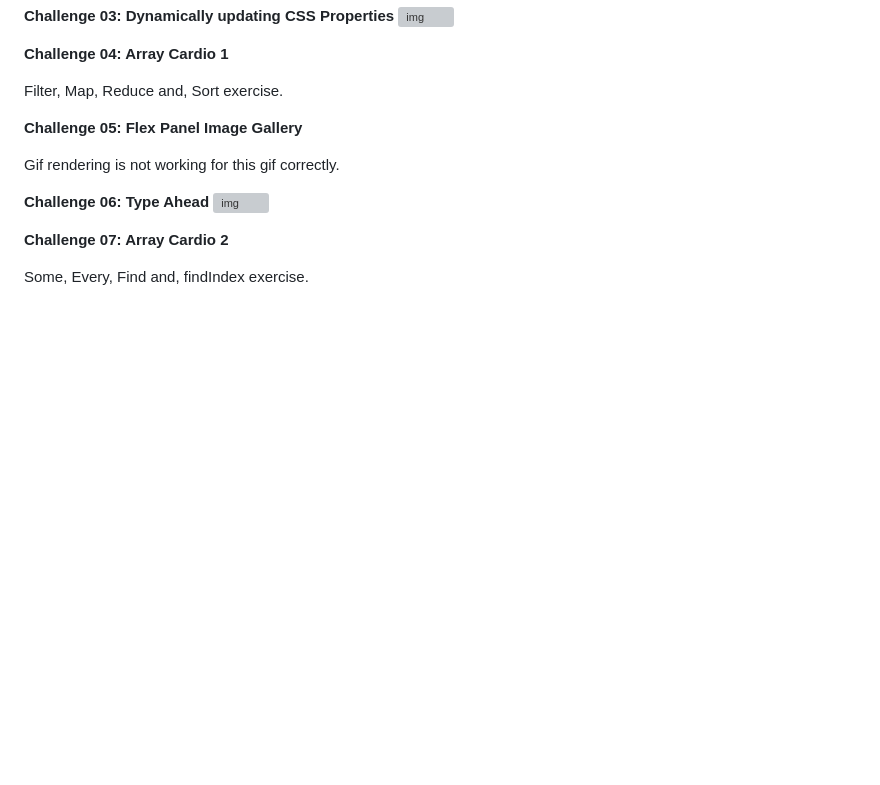
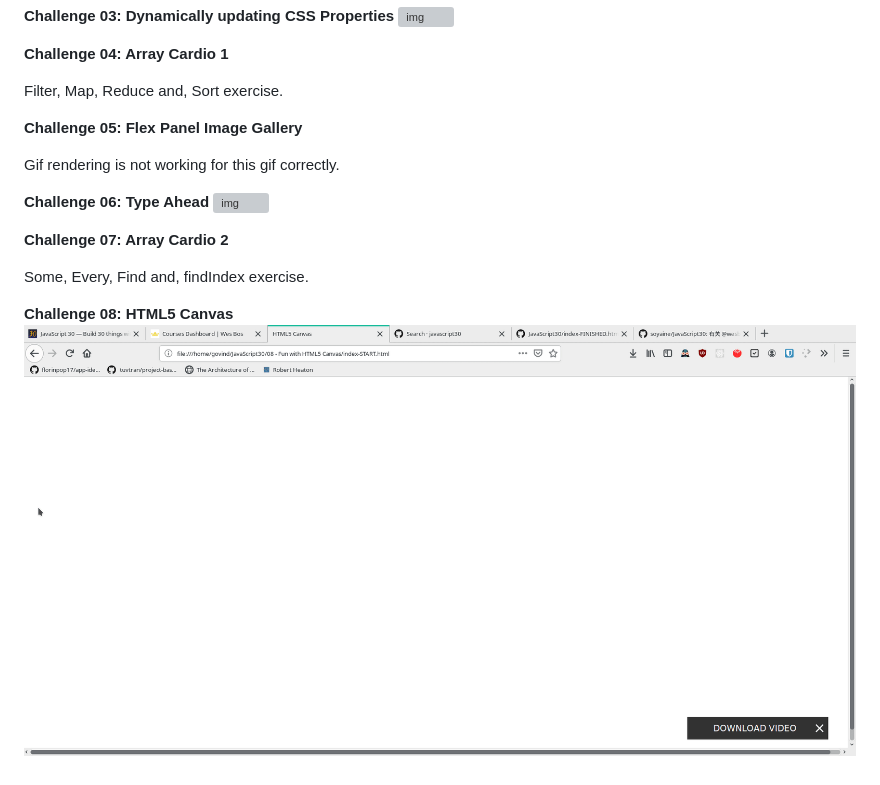
Before and after one commit to gov-vj/JavaScript30, a Markdown page: README.md, the part around the change. GitHub-like rendering; pictures changed too: recordings/ex08.gif (added); blank space fills up the shorter version; grey boxes are pictures that could not be loaded.

```diff
--- a/README.md
+++ b/README.md
@@ -27,3 +27,6 @@ Gif rendering is not working for this gif correctly.
 **Challenge 07: Array Cardio 2**
 
 Some, Every, Find and, findIndex exercise.
+
+**Challenge 08: HTML5 Canvas**
+![img](https://github.com/gov-vj/Javascript30/blob/master/recordings/ex08.gif)
```
Also changed, not shown: 1 other file.
